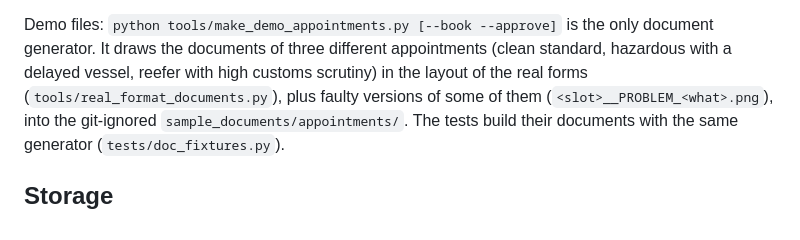
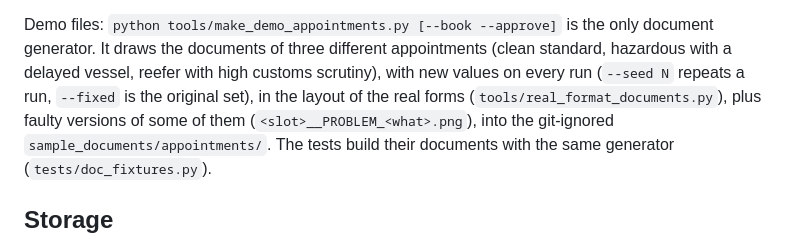
Before and after one commit to IsuJayasinghe/Final-Research, a Markdown page: backend/gate/README.md, the part around the change. Drawn GitHub-style.

Commit message:
docs: demo documents have new values every run, the printed booking table, --seed and --fixed

```diff
--- a/backend/gate/README.md
+++ b/backend/gate/README.md
@@ -158,7 +158,7 @@ change is logged as a `DOCUMENTS_CHECKED` event. Files are processed in memory a
 
 Demo files: `python tools/make_demo_appointments.py [--book --approve]` is the only document generator. It draws
 the documents of three different appointments (clean standard, hazardous with a delayed vessel, reefer with high customs
-scrutiny) in the layout of the real forms (`tools/real_format_documents.py`), plus faulty versions of some of them
+scrutiny), with new values on every run (`--seed N` repeats a run, `--fixed` is the original set), in the layout of the real forms (`tools/real_format_documents.py`), plus faulty versions of some of them
 (`<slot>__PROBLEM_<what>.png`), into the git-ignored `sample_documents/appointments/`. The tests build their documents
 with the same generator (`tests/doc_fixtures.py`).
 
```
Also changed, not shown: backend/gate/GETTING_STARTED.md (+34 -20 lines).
